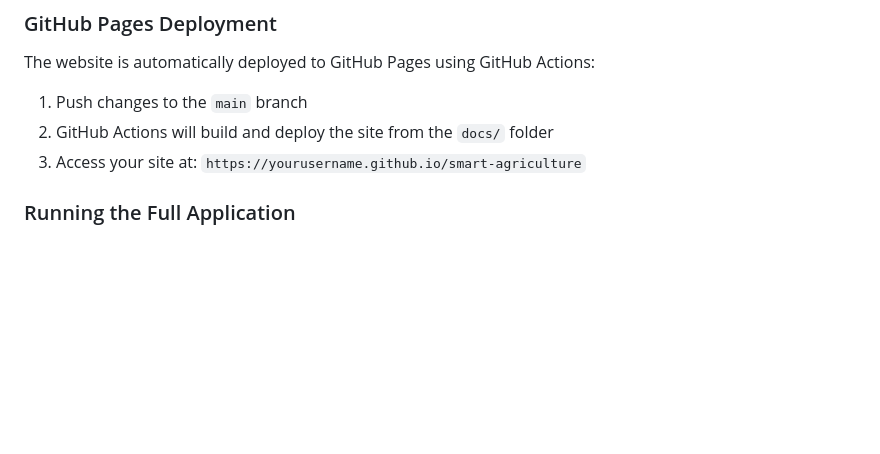
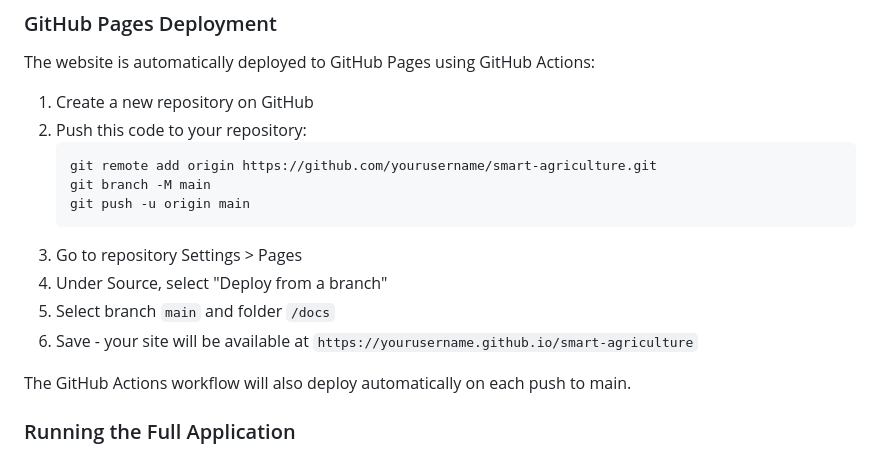
Before and after one commit to csuji2006-stack/Smart-Agriculture-pridictive, a Markdown page: README.md, the part around the change. Drawn GitHub-style; blank space fills up the shorter version.

Commit message:
Update README with GitHub setup instructions

````diff
--- a/README.md
+++ b/README.md
@@ -102,9 +102,19 @@ This project includes a static website hosted on GitHub Pages that showcases the
 ### GitHub Pages Deployment
 The website is automatically deployed to GitHub Pages using GitHub Actions:
 
-1. Push changes to the `main` branch
-2. GitHub Actions will build and deploy the site from the `docs/` folder
-3. Access your site at: `https://yourusername.github.io/smart-agriculture`
+1. Create a new repository on GitHub
+2. Push this code to your repository:
+   ```bash
+   git remote add origin https://github.com/yourusername/smart-agriculture.git
+   git branch -M main
+   git push -u origin main
+   ```
+3. Go to repository Settings > Pages
+4. Under Source, select "Deploy from a branch"
+5. Select branch `main` and folder `/docs`
+6. Save - your site will be available at `https://yourusername.github.io/smart-agriculture`
+
+The GitHub Actions workflow will also deploy automatically on each push to main.
 
 ### Running the Full Application
 1. Install dependencies: `pip install -r requirements.txt`
````
